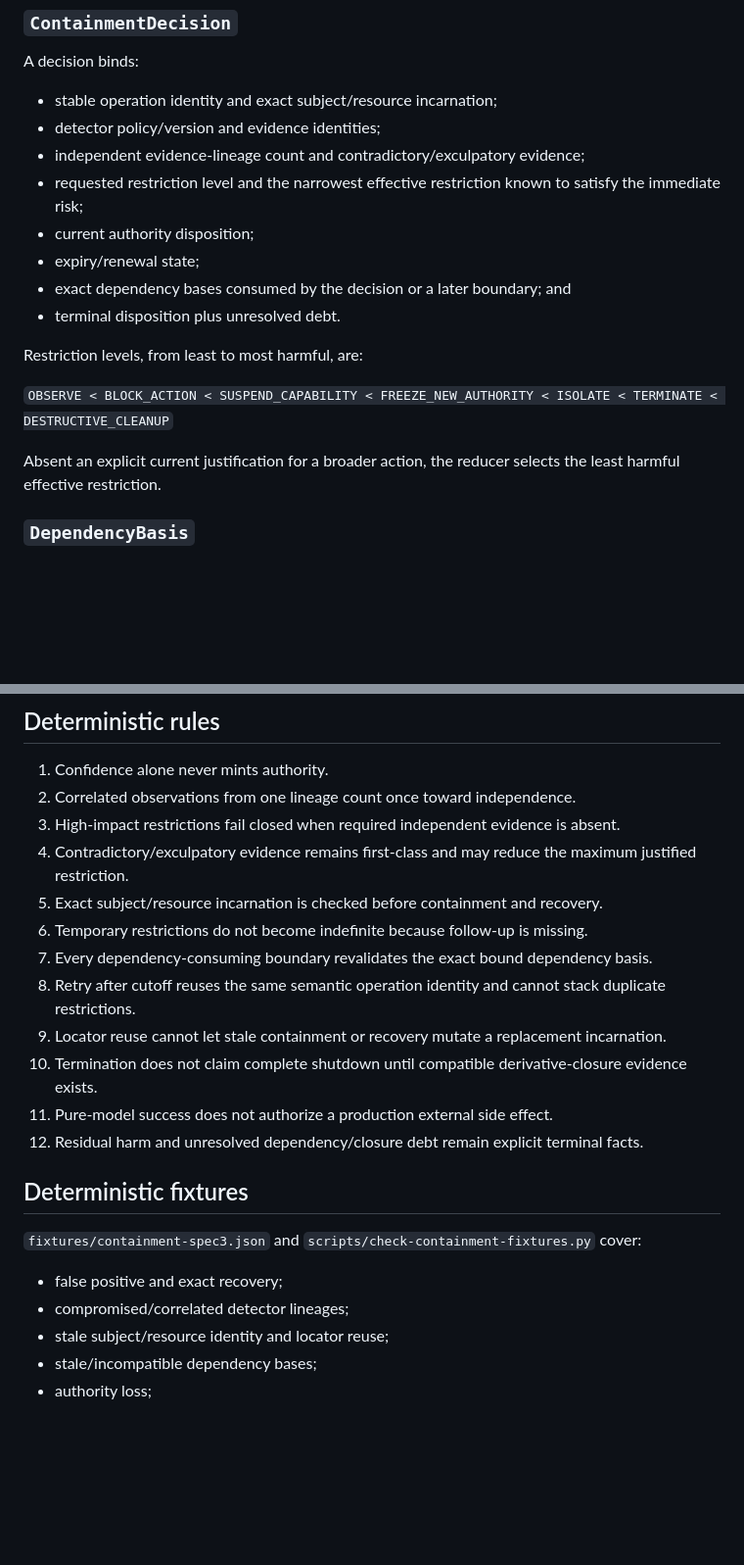
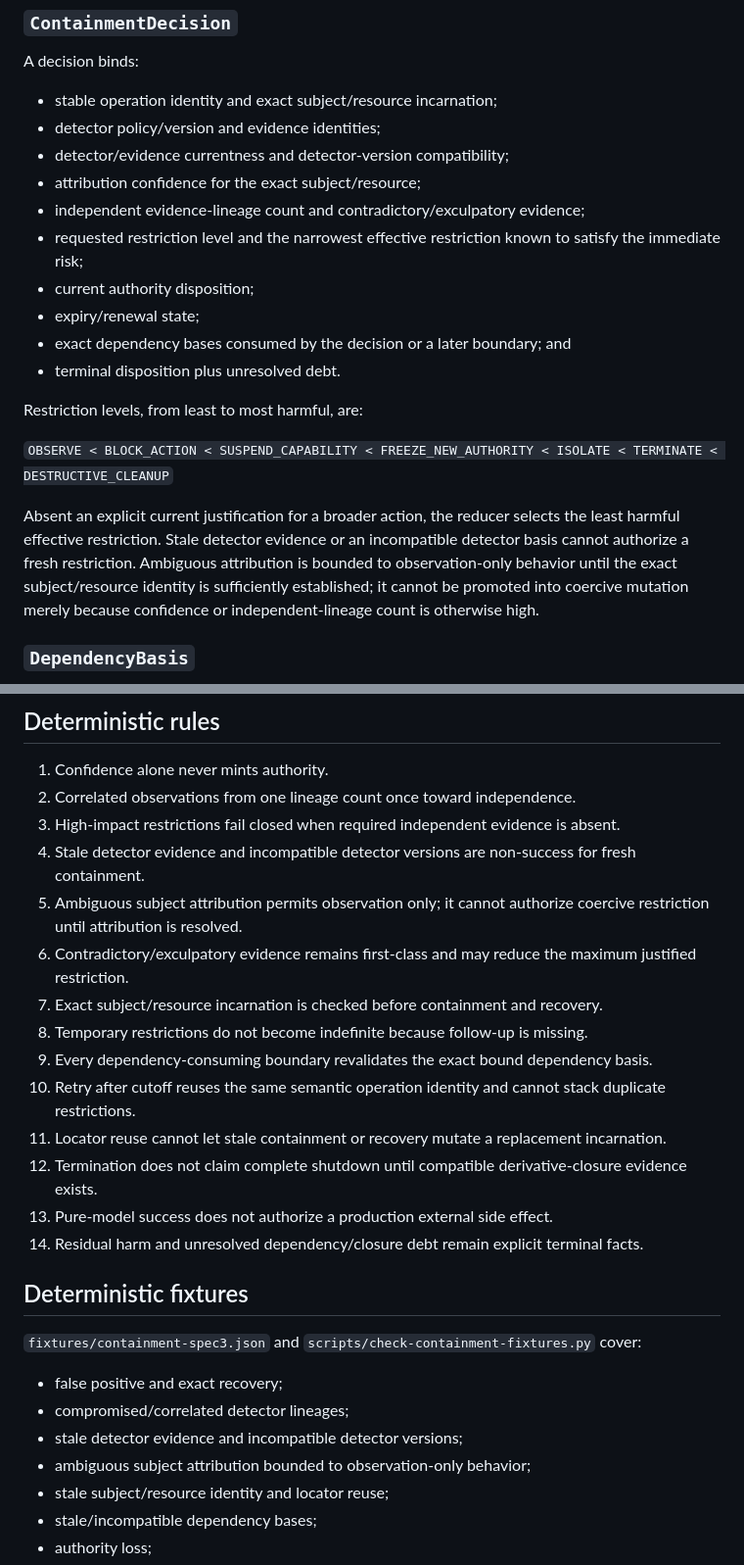
Before and after one commit to Distributed-Minds/Fleet-Control-Public, a Markdown page: Phase0/90-CONTAINMENT.md, 2 parts joined by grey strips. Shown at 98% size. Rendered like a GitHub page; blank space fills up the shorter version.

Commit message:
Align containment contract with evidence and attribution guards

```diff
--- a/Phase0/90-CONTAINMENT.md
+++ b/Phase0/90-CONTAINMENT.md
@@ -17,6 +17,8 @@ A decision binds:
 
 - stable operation identity and exact subject/resource incarnation;
 - detector policy/version and evidence identities;
+- detector/evidence currentness and detector-version compatibility;
+- attribution confidence for the exact subject/resource;
 - independent evidence-lineage count and contradictory/exculpatory evidence;
 - requested restriction level and the narrowest effective restriction known to satisfy the immediate risk;
 - current authority disposition;
@@ -28,7 +30,7 @@ Restriction levels, from least to most harmful, are:
 
 `OBSERVE < BLOCK_ACTION < SUSPEND_CAPABILITY < FREEZE_NEW_AUTHORITY < ISOLATE < TERMINATE < DESTRUCTIVE_CLEANUP`
 
-Absent an explicit current justification for a broader action, the reducer selects the least harmful effective restriction.
+Absent an explicit current justification for a broader action, the reducer selects the least harmful effective restriction. Stale detector evidence or an incompatible detector basis cannot authorize a fresh restriction. Ambiguous attribution is bounded to observation-only behavior until the exact subject/resource identity is sufficiently established; it cannot be promoted into coercive mutation merely because confidence or independent-lineage count is otherwise high.
 
 ### `DependencyBasis`
 
@@ -60,15 +62,17 @@ Recovery never rewrites an old restriction as if it did not occur.
 1. Confidence alone never mints authority.
 2. Correlated observations from one lineage count once toward independence.
 3. High-impact restrictions fail closed when required independent evidence is absent.
-4. Contradictory/exculpatory evidence remains first-class and may reduce the maximum justified restriction.
-5. Exact subject/resource incarnation is checked before containment and recovery.
-6. Temporary restrictions do not become indefinite because follow-up is missing.
-7. Every dependency-consuming boundary revalidates the exact bound dependency basis.
-8. Retry after cutoff reuses the same semantic operation identity and cannot stack duplicate restrictions.
-9. Locator reuse cannot let stale containment or recovery mutate a replacement incarnation.
-10. Termination does not claim complete shutdown until compatible derivative-closure evidence exists.
-11. Pure-model success does not authorize a production external side effect.
-12. Residual harm and unresolved dependency/closure debt remain explicit terminal facts.
+4. Stale detector evidence and incompatible detector versions are non-success for fresh containment.
+5. Ambiguous subject attribution permits observation only; it cannot authorize coercive restriction until attribution is resolved.
+6. Contradictory/exculpatory evidence remains first-class and may reduce the maximum justified restriction.
+7. Exact subject/resource incarnation is checked before containment and recovery.
+8. Temporary restrictions do not become indefinite because follow-up is missing.
+9. Every dependency-consuming boundary revalidates the exact bound dependency basis.
+10. Retry after cutoff reuses the same semantic operation identity and cannot stack duplicate restrictions.
+11. Locator reuse cannot let stale containment or recovery mutate a replacement incarnation.
+12. Termination does not claim complete shutdown until compatible derivative-closure evidence exists.
+13. Pure-model success does not authorize a production external side effect.
+14. Residual harm and unresolved dependency/closure debt remain explicit terminal facts.
 
 ## Deterministic fixtures
 
@@ -76,6 +80,8 @@ Recovery never rewrites an old restriction as if it did not occur.
 
 - false positive and exact recovery;
 - compromised/correlated detector lineages;
+- stale detector evidence and incompatible detector versions;
+- ambiguous subject attribution bounded to observation-only behavior;
 - stale subject/resource identity and locator reuse;
 - stale/incompatible dependency bases;
 - authority loss;
```
Also changed, not shown: other parts of Phase0/90-CONTAINMENT.md (+2 -2 lines).
